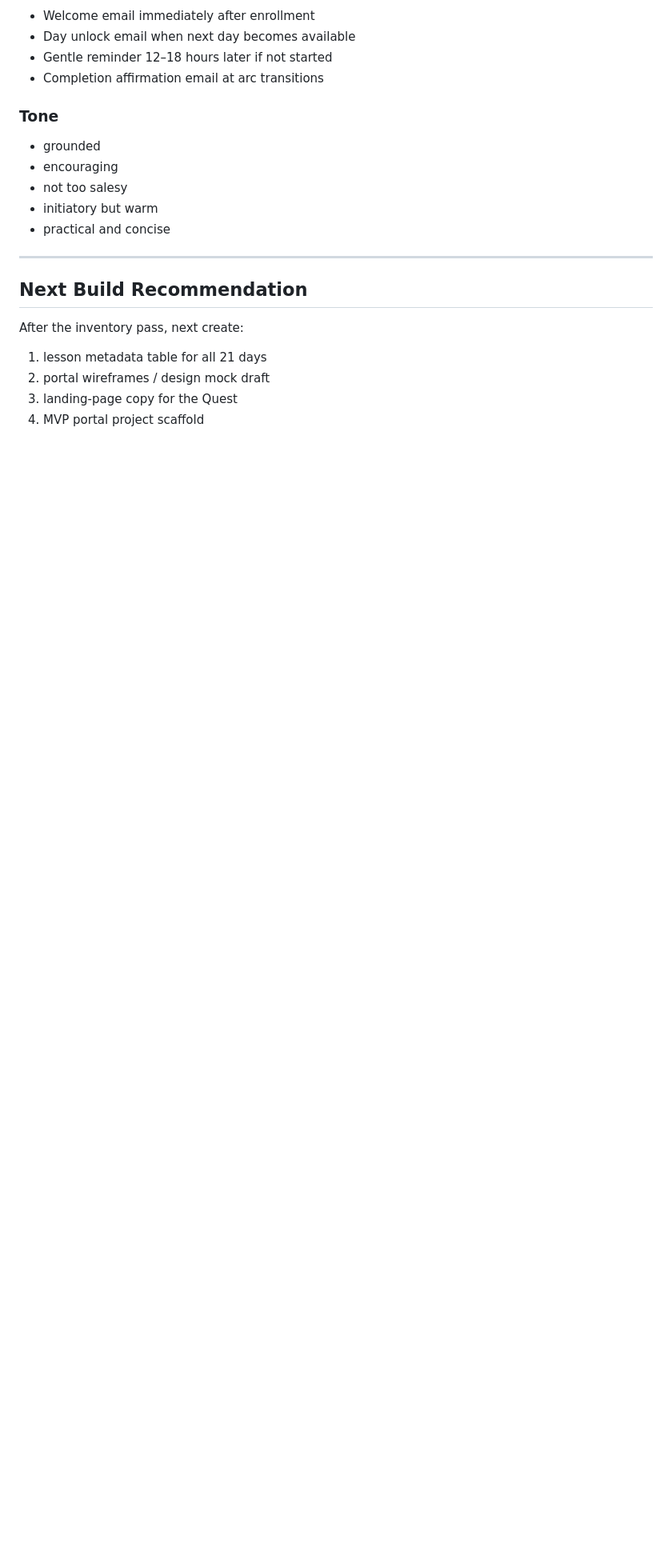
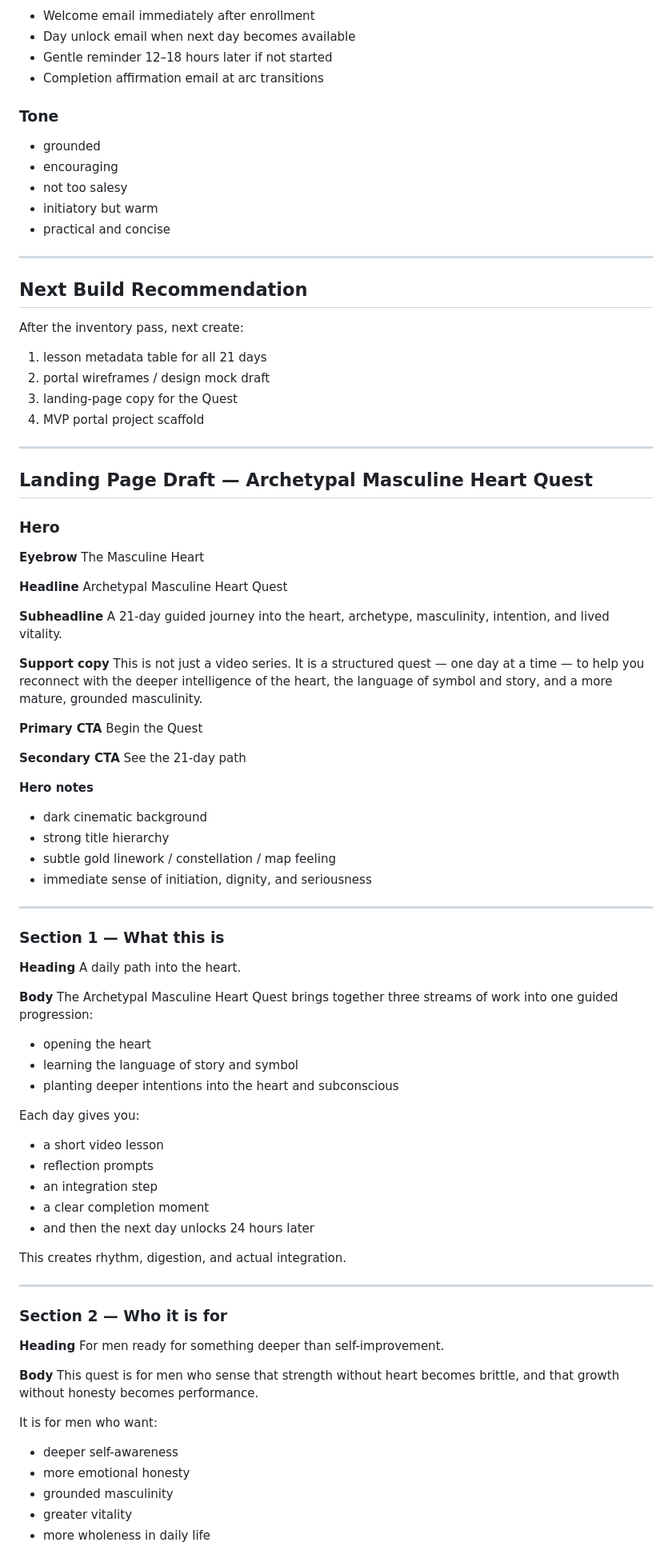
Before and after one commit to PueoPono/paul-homepage, a Markdown page: planning/masculine-heart-21-day-miniseries-plan.md, the part around one of its changes. Shown at 80% size. GitHub-like rendering; blank space fills up the shorter version.

Commit message:
draft landing page copy for masculine heart quest

```diff
--- a/planning/masculine-heart-21-day-miniseries-plan.md
+++ b/planning/masculine-heart-21-day-miniseries-plan.md
@@ -627,3 +627,71 @@ After the inventory pass, next create:
 2. portal wireframes / design mock draft
 3. landing-page copy for the Quest
 4. MVP portal project scaffold
+
+
+---
+
+## Landing Page Draft — Archetypal Masculine Heart Quest
+
+### Hero
+**Eyebrow**
+The Masculine Heart
+
+**Headline**
+Archetypal Masculine Heart Quest
+
+**Subheadline**
+A 21-day guided journey into the heart, archetype, masculinity, intention, and lived vitality.
+
+**Support copy**
+This is not just a video series. It is a structured quest — one day at a time — to help you reconnect with the deeper intelligence of the heart, the language of symbol and story, and a more mature, grounded masculinity.
+
+**Primary CTA**
+Begin the Quest
+
+**Secondary CTA**
+See the 21-day path
+
+**Hero notes**
+- dark cinematic background
+- strong title hierarchy
+- subtle gold linework / constellation / map feeling
+- immediate sense of initiation, dignity, and seriousness
+
+---
+
+### Section 1 — What this is
+**Heading**
+A daily path into the heart.
+
+**Body**
+The Archetypal Masculine Heart Quest brings together three streams of work into one guided progression:
+- opening the heart
+- learning the language of story and symbol
+- planting deeper intentions into the heart and subconscious
+
+Each day gives you:
+- a short video lesson
+- reflection prompts
+- an integration step
+- a clear completion moment
+- and then the next day unlocks 24 hours later
+
+This creates rhythm, digestion, and actual integration.
+
+---
+
+### Section 2 — Who it is for
+**Heading**
+For men ready for something deeper than self-improvement.
+
+**Body**
+This quest is for men who sense that strength without heart becomes brittle, and that growth without honesty becomes performance.
+
+It is for men who want:
+- deeper self-awareness
+- more emotional honesty
+- grounded masculinity
+- greater vitality
+- more wholeness in daily life
+
```
Also changed, not shown: other parts of planning/masculine-heart-21-day-miniseries-plan.md (+167 -0 lines).
